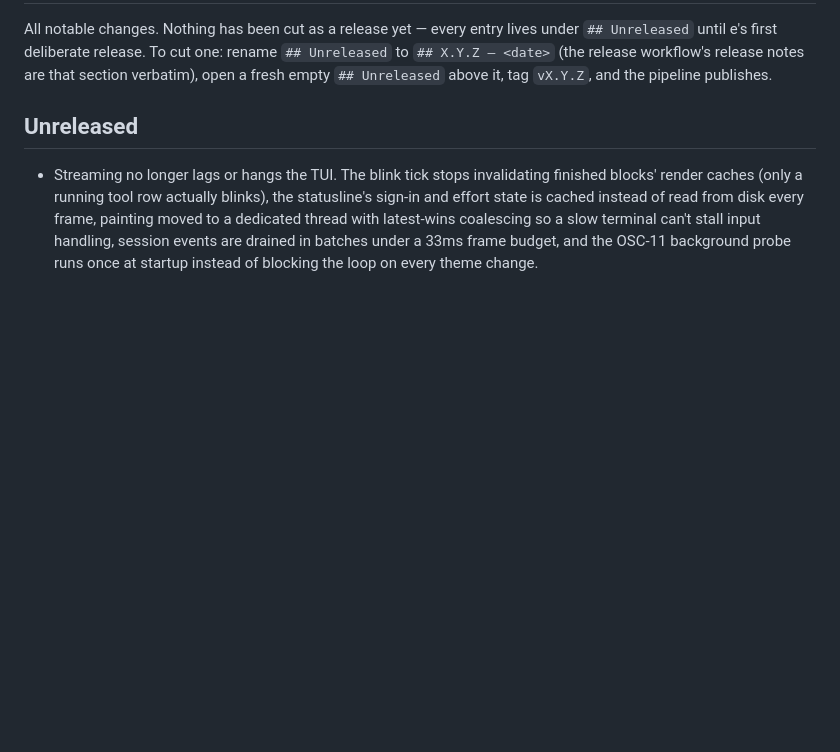
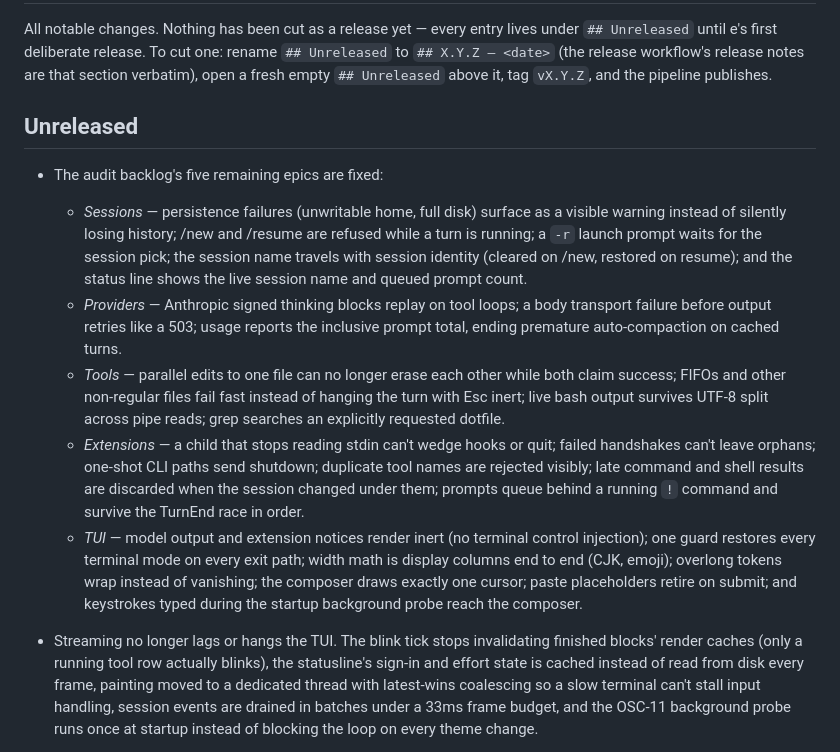
Before and after one commit to intuitums/e, a Markdown page: CHANGELOG.md, the part around the change. Rendered like a GitHub page; blank space fills up the shorter version.

Commit message:
Record the epic bug-fix sweep in the changelog

```diff
--- a/CHANGELOG.md
+++ b/CHANGELOG.md
@@ -7,6 +7,35 @@ release notes are that section verbatim), open a fresh empty
 `## Unreleased` above it, tag `vX.Y.Z`, and the pipeline publishes.
 
 ## Unreleased
+
+- The audit backlog's five remaining epics are fixed:
+  - *Sessions* — persistence failures (unwritable home, full disk) surface
+    as a visible warning instead of silently losing history; /new and
+    /resume are refused while a turn is running; a `-r` launch prompt
+    waits for the session pick; the session name travels with session
+    identity (cleared on /new, restored on resume); and the status line
+    shows the live session name and queued prompt count.
+  - *Providers* — Anthropic signed thinking blocks replay on tool loops;
+    a body transport failure before output retries like a 503; usage
+    reports the inclusive prompt total, ending premature auto-compaction
+    on cached turns.
+  - *Tools* — parallel edits to one file can no longer erase each other
+    while both claim success; FIFOs and other non-regular files fail fast
+    instead of hanging the turn with Esc inert; live bash output survives
+    UTF-8 split across pipe reads; grep searches an explicitly requested
+    dotfile.
+  - *Extensions* — a child that stops reading stdin can't wedge hooks or
+    quit; failed handshakes can't leave orphans; one-shot CLI paths send
+    shutdown; duplicate tool names are rejected visibly; late command and
+    shell results are discarded when the session changed under them;
+    prompts queue behind a running `!` command and survive the TurnEnd
+    race in order.
+  - *TUI* — model output and extension notices render inert (no terminal
+    control injection); one guard restores every terminal mode on every
+    exit path; width math is display columns end to end (CJK, emoji);
+    overlong tokens wrap instead of vanishing; the composer draws exactly
+    one cursor; paste placeholders retire on submit; and keystrokes typed
+    during the startup background probe reach the composer.
 
 - Streaming no longer lags or hangs the TUI. The blink tick stops
   invalidating finished blocks' render caches (only a running tool row
```
